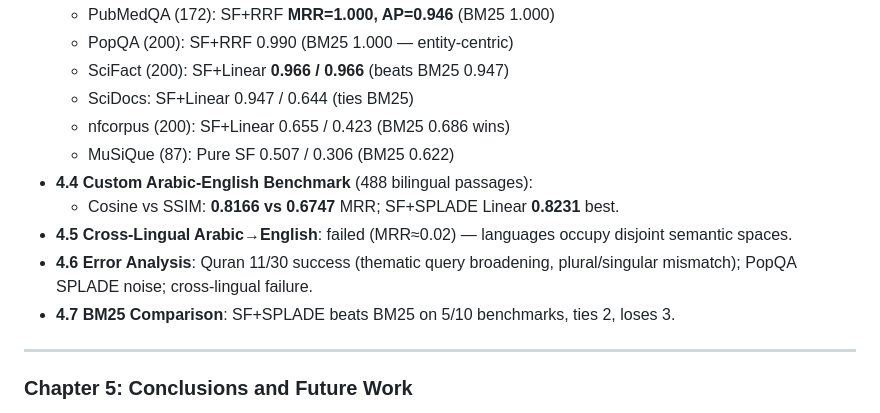
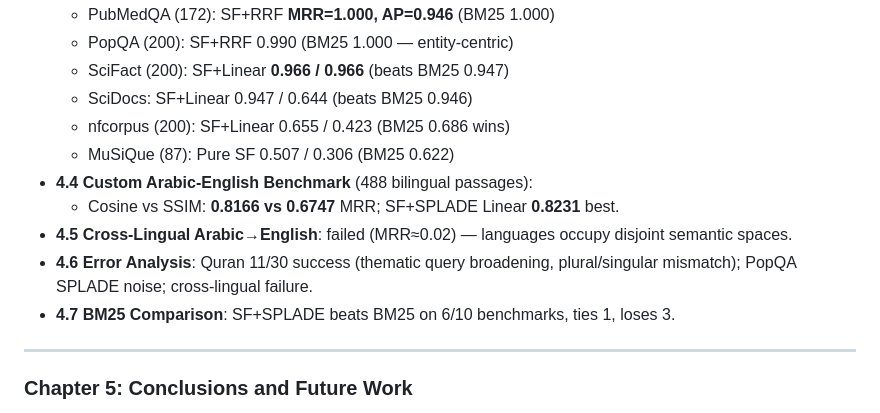
Before and after one commit to vahidmoradilak/SemanticFolding, a Markdown page: docs/thesis/thesis_organization_plan.md, the part around the change. Rendered like a GitHub page.

Commit message:
edit number of SF beats BM25

```diff
--- a/docs/thesis/thesis_organization_plan.md
+++ b/docs/thesis/thesis_organization_plan.md
@@ -95,14 +95,14 @@ The work is evaluated against **10 benchmarks** (Quran, Belebele, NarrativeQA, P
   - PubMedQA (172): SF+RRF **MRR=1.000, AP=0.946** (BM25 1.000)
   - PopQA (200): SF+RRF 0.990 (BM25 1.000 — entity-centric)
   - SciFact (200): SF+Linear **0.966 / 0.966** (beats BM25 0.947)
-  - SciDocs: SF+Linear 0.947 / 0.644 (ties BM25)
+  - SciDocs: SF+Linear 0.947 / 0.644 (beats BM25 0.946)
   - nfcorpus (200): SF+Linear 0.655 / 0.423 (BM25 0.686 wins)
   - MuSiQue (87): Pure SF 0.507 / 0.306 (BM25 0.622)
 - **4.4 Custom Arabic-English Benchmark** (488 bilingual passages):
   - Cosine vs SSIM: **0.8166 vs 0.6747** MRR; SF+SPLADE Linear **0.8231** best.
 - **4.5 Cross-Lingual Arabic→English**: failed (MRR≈0.02) — languages occupy disjoint semantic spaces.
 - **4.6 Error Analysis**: Quran 11/30 success (thematic query broadening, plural/singular mismatch); PopQA SPLADE noise; cross-lingual failure.
-- **4.7 BM25 Comparison**: SF+SPLADE beats BM25 on 5/10 benchmarks, ties 2, loses 3.
+- **4.7 BM25 Comparison**: SF+SPLADE beats BM25 on 6/10 benchmarks, ties 1, loses 3.
 
 ---
 
```
